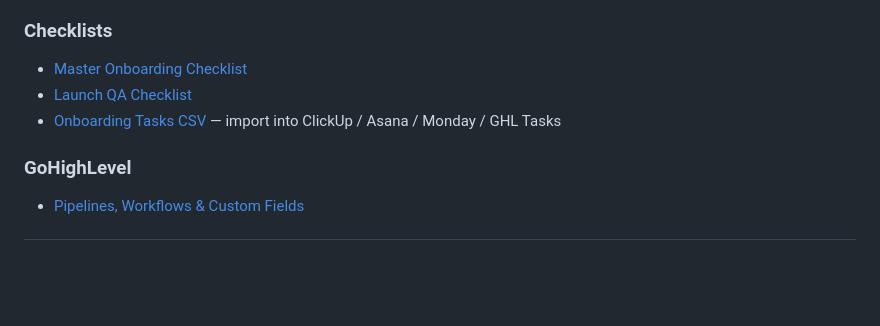
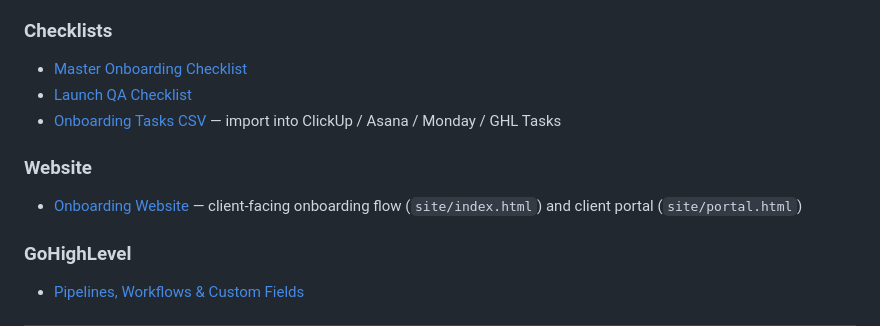
Before and after one commit to masonxcrafter-dot/onboarding, a Markdown page: README.md, the part around the change. GitHub-like rendering; blank space fills up the shorter version.

Commit message:
Link onboarding website from README
Co-Authored-By: Claude Opus 5.5 <noreply@anthropic.com>
Claude-Session: https://claude.ai/code/session_016DqAYfz8Vwm5QruYpGaSF5

```diff
--- a/README.md
+++ b/README.md
@@ -81,6 +81,10 @@ SALE CLOSED → Agreement Signed → Payment Collected → Welcome Email → Int
 - [Launch QA Checklist](checklists/launch-qa-checklist.md)
 - [Onboarding Tasks CSV](checklists/onboarding-tasks.csv) — import into ClickUp / Asana / Monday / GHL Tasks
 
+### Website
+
+- [Onboarding Website](site/) — client-facing onboarding flow (`site/index.html`) and client portal (`site/portal.html`)
+
 ### GoHighLevel
 
 - [Pipelines, Workflows & Custom Fields](ghl/ghl-setup.md)
```
